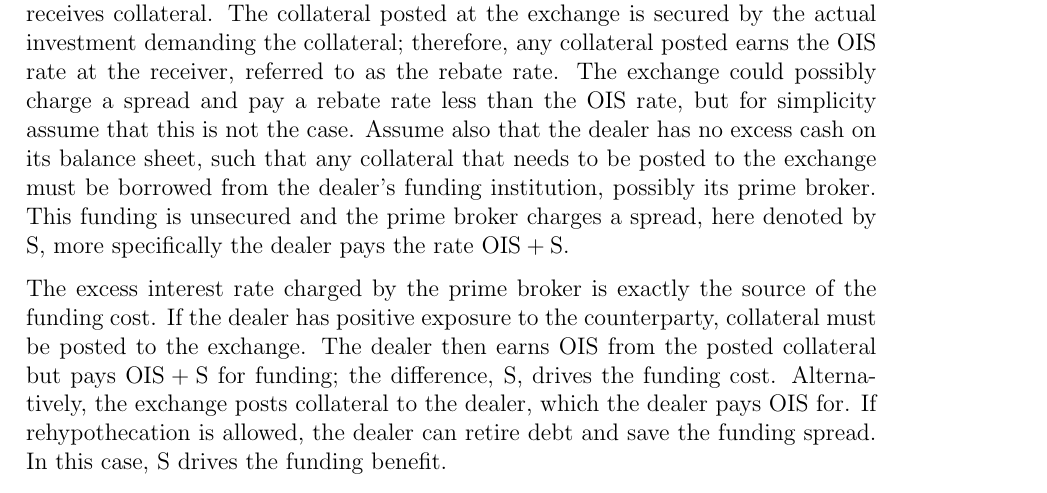
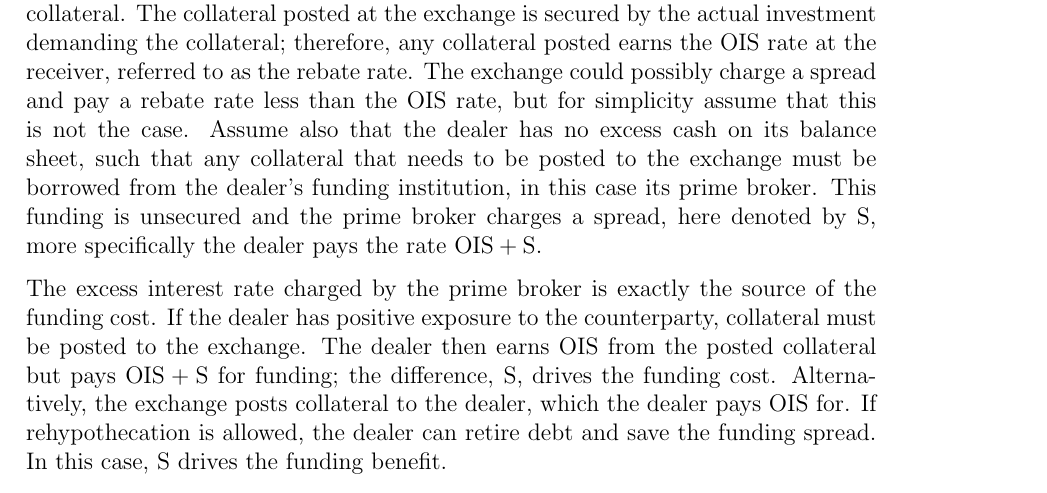
Before and after one commit to sebastianbaltser/master-thesis, a LaTeX thesis (thesis/main.tex, which reads thesis/content/body-matter/fva-debate/sources-of-funding-costs.tex): part of page 6 of 43, cut so that both start at the same text. Compiled offline with pdfLaTeX.

Commit message:
Specify that the prime broker provides funding

```diff
--- a/thesis/content/body-matter/fva-debate/sources-of-funding-costs.tex
+++ b/thesis/content/body-matter/fva-debate/sources-of-funding-costs.tex
@@ -48,7 +48,7 @@
         Assume also that the dealer has no excess cash on its balance sheet,
         such that any collateral that needs to be posted to the exchange
         must be borrowed from the dealer's funding institution,
-        possibly its prime broker.
+        in this case its prime broker.
         This funding is unsecured and the prime broker charges a spread, here denoted by S,
         more specifically the dealer pays the rate $\OIS/ + \text{S}$.
 
```
